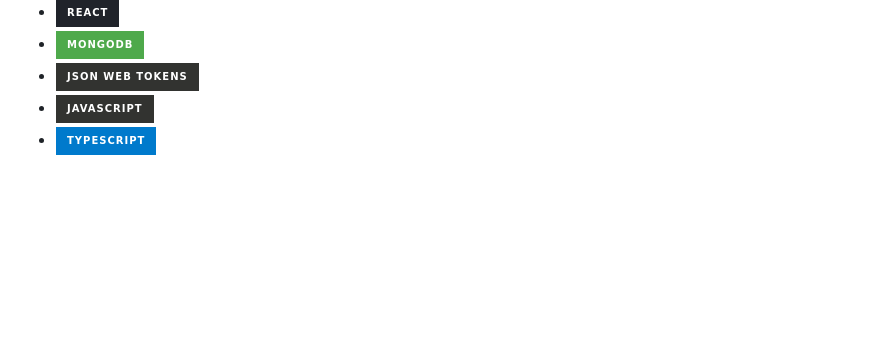
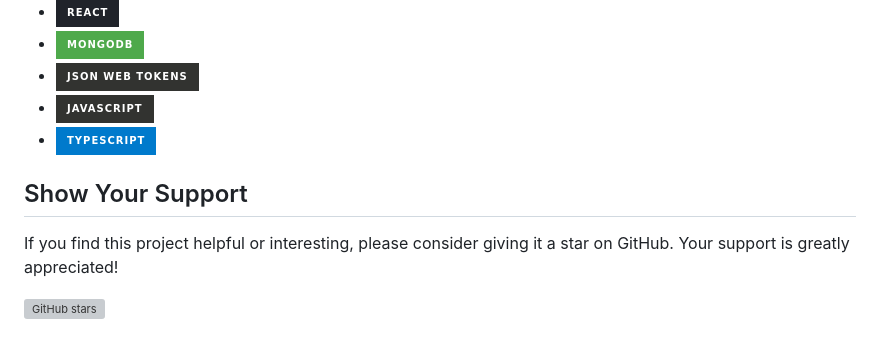
Before and after one commit to AndreMeneses0103/Motivision, a Markdown page: README.md, the part around the change. Drawn GitHub-style; badges without logos; blank space fills up the shorter version; grey boxes are pictures that could not be loaded.

```diff
--- a/README.md
+++ b/README.md
@@ -61,6 +61,14 @@ There are all of the Technologies I've used to develop this project.
 - [![JWT][Json]][Json-url]
 - [![Js][Js]][Js-url]
 - [![Ts][Ts]][Ts-url]
+
+
+<!-- PLEASE STAR -->
+## Show Your Support
+
+If you find this project helpful or interesting, please consider giving it a star on GitHub. Your support is greatly appreciated!
+
+[![GitHub stars][stars-shield]][stars-url]
 
 <!-- GETTING STARTED -->
 <!--
@@ -156,8 +164,8 @@ Use this space to list resources you find helpful and would like to give credit
 
 <!-- MARKDOWN LINKS & IMAGES -->
 <!-- https://www.markdownguide.org/basic-syntax/#reference-style-links -->
-[stars-shield]: https://img.shields.io/github/stars/othneildrew/Best-README-Template.svg?style=for-the-badge
-[stars-url]: https://github.com/othneildrew/Best-README-Template/stargazers
+[stars-shield]: https://img.shields.io/github/stars/AndreMeneses0103/Motivision.svg?style=for-the-badge
+[stars-url]: https://github.com/AndreMeneses0103/Motivision
 [issues-shield]: https://img.shields.io/github/issues/othneildrew/Best-README-Template.svg?style=for-the-badge
 [issues-url]: https://github.com/othneildrew/Best-README-Template/issues
 [license-shield]: https://img.shields.io/github/license/othneildrew/Best-README-Template.svg?style=for-the-badge
```
